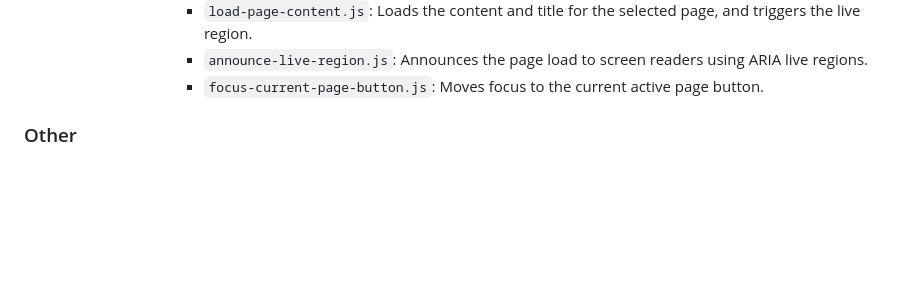
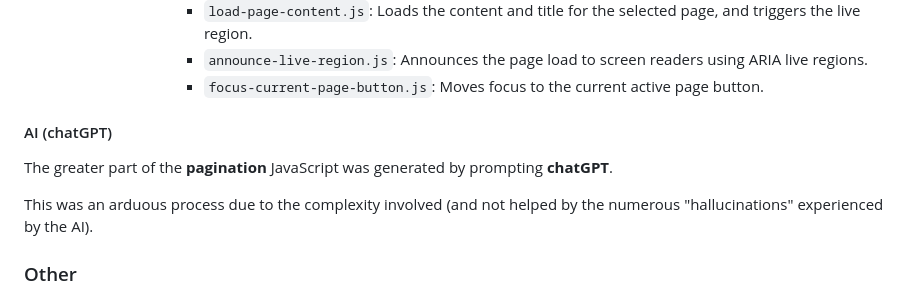
Before and after one commit to chrisnajman/pagination, a Markdown page: README.md, the part around the change. Rendered like a GitHub page; blank space fills up the shorter version.

Commit message:
Updated README with AI section

```diff
--- a/README.md
+++ b/README.md
@@ -78,6 +78,12 @@ The JavaScript has been split into separate modules, improving code modularity:
           - `load-page-content.js`: Loads the content and title for the selected page, and triggers the live region.
           - `announce-live-region.js`: Announces the page load to screen readers using ARIA live regions.
           - `focus-current-page-button.js`: Moves focus to the current active page button.
+
+#### AI (chatGPT)
+
+The greater part of the **pagination** JavaScript was generated by prompting **chatGPT**.
+
+This was an arduous process due to the complexity involved (and not helped by the numerous "hallucinations" experienced by the AI).
 
 ### Other
 
```
